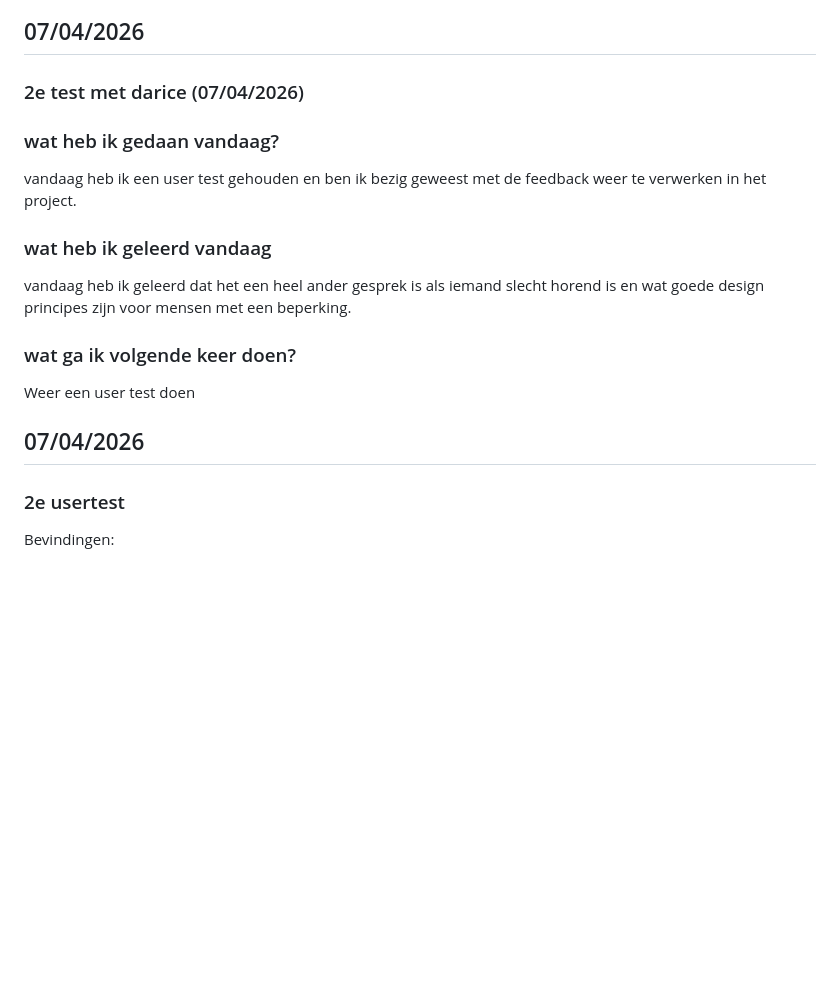
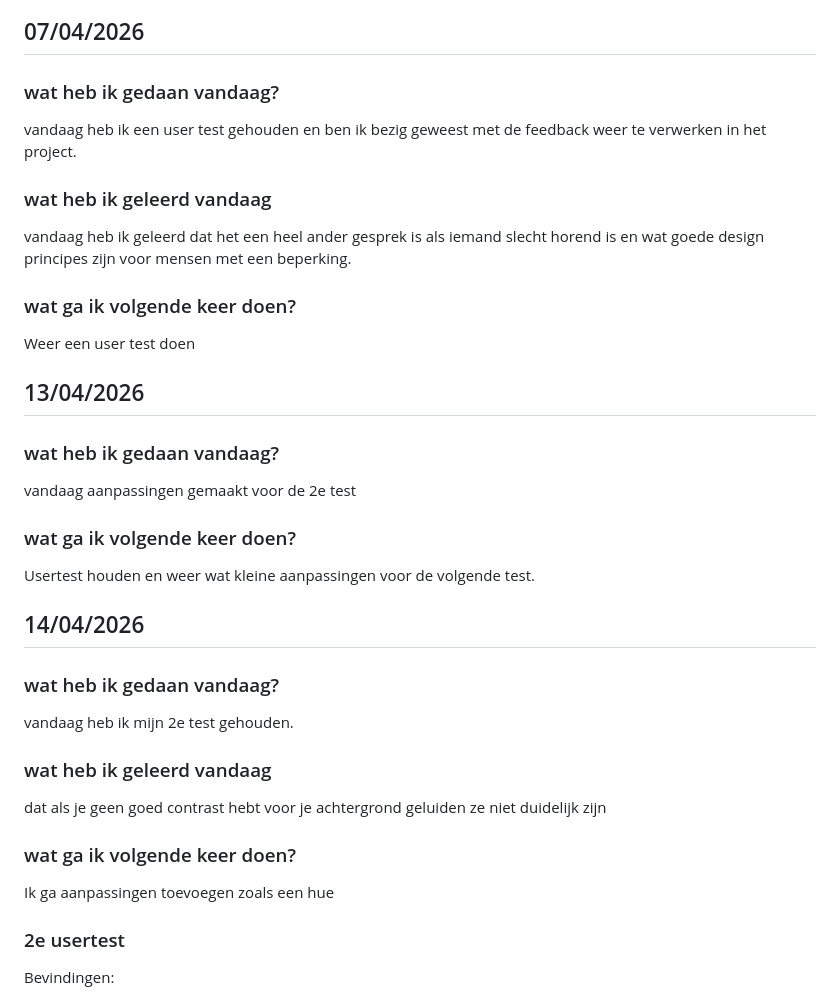
Before and after one commit to smartjulger/HCD, a Markdown page: readme.md, the part around one of its changes. Drawn GitHub-style; blank space fills up the shorter version.

```diff
--- a/readme.md
+++ b/readme.md
@@ -72,11 +72,7 @@ usertest houden met mijn persoon en daarna feedback aanpassingen maken op mijn d
 
 ## 07/04/2026
 
-
-### 2e test met darice (07/04/2026)
-
-
- ### wat heb ik gedaan vandaag?
+### wat heb ik gedaan vandaag?
 
 vandaag heb ik een user test gehouden en ben ik bezig geweest met de feedback weer te verwerken in het project.
 
@@ -89,7 +85,30 @@ vandaag heb ik geleerd dat het een heel ander gesprek is als iemand slecht horen
 Weer een user test doen
 
 
-## 07/04/2026
+## 13/04/2026
+
+### wat heb ik gedaan vandaag?
+
+vandaag aanpassingen gemaakt voor de 2e test
+
+
+### wat ga ik volgende keer doen?
+
+Usertest houden en weer wat kleine aanpassingen voor de volgende test.
+
+## 14/04/2026
+
+### wat heb ik gedaan vandaag?
+
+vandaag heb ik mijn 2e test gehouden.
+
+### wat heb ik geleerd vandaag
+
+dat als je geen goed contrast hebt voor je achtergrond geluiden ze niet duidelijk zijn
+
+### wat ga ik volgende keer doen?
+
+Ik ga aanpassingen toevoegen zoals een hue
 
 ### 2e usertest
 
```
Also changed, not shown: other parts of readme.md (+36 -14 lines).
